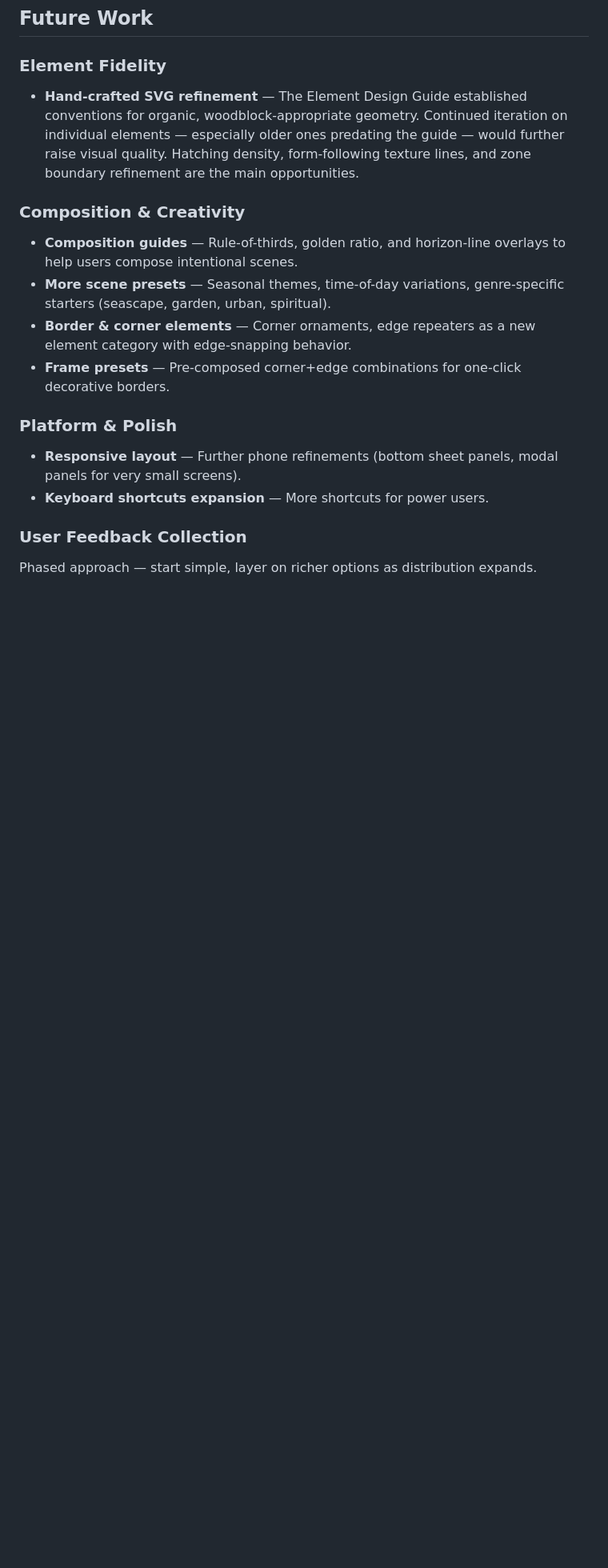
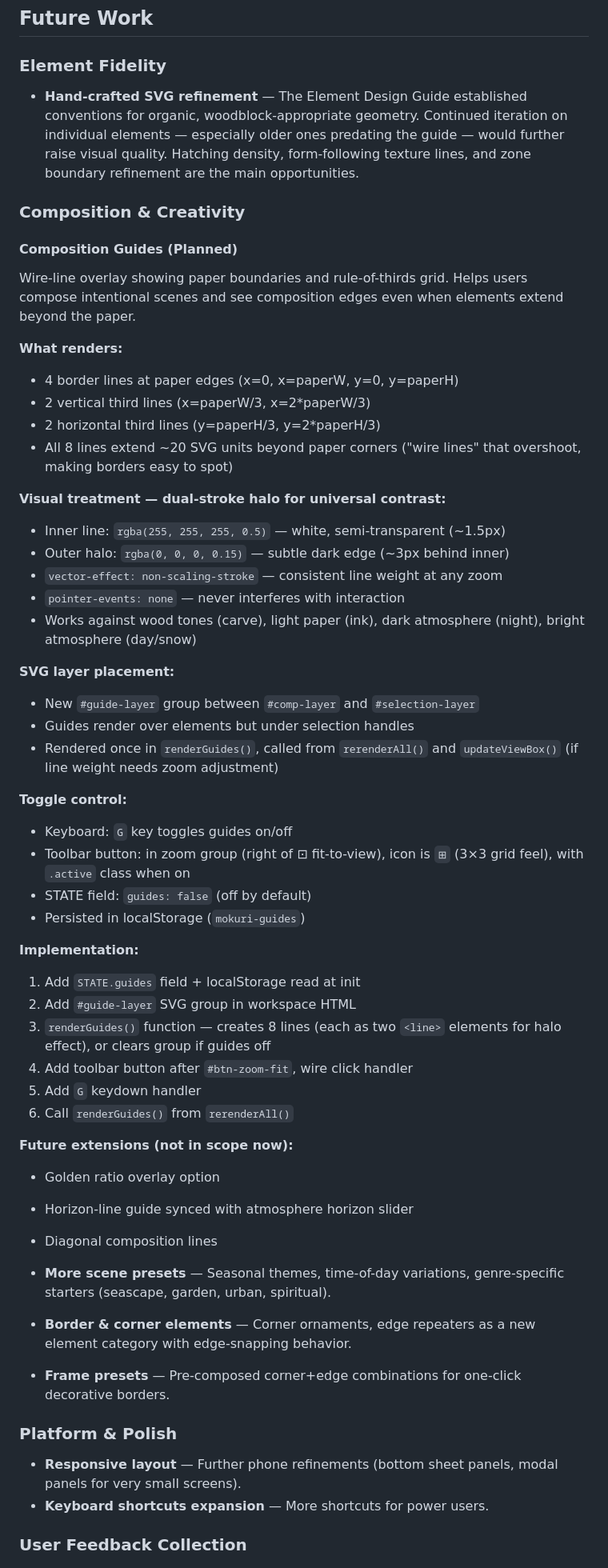
Before and after one commit to rmauceri/mokuri, a Markdown page: ROADMAP.md, the part around the change. Shown at 80% size. Rendered like a GitHub page; blank space fills up the shorter version.

Commit message:
Add composition guides plan to roadmap
Rule-of-thirds grid + paper boundary wire lines with dual-stroke
halo for universal contrast. Toggle via G key or toolbar button.
Extends 20 SVG units beyond corners for easy border visibility.

Co-authored-by: Copilot <223556219+Copilot@users.noreply.github.com>

```diff
--- a/ROADMAP.md
+++ b/ROADMAP.md
@@ -168,7 +168,48 @@ Authentic print presentation features wrapping the existing print output — mar
 - **Hand-crafted SVG refinement** — The Element Design Guide established conventions for organic, woodblock-appropriate geometry. Continued iteration on individual elements — especially older ones predating the guide — would further raise visual quality. Hatching density, form-following texture lines, and zone boundary refinement are the main opportunities.
 
 ### Composition & Creativity
-- **Composition guides** — Rule-of-thirds, golden ratio, and horizon-line overlays to help users compose intentional scenes.
+
+#### Composition Guides (Planned)
+
+Wire-line overlay showing paper boundaries and rule-of-thirds grid. Helps users compose intentional scenes and see composition edges even when elements extend beyond the paper.
+
+**What renders:**
+- 4 border lines at paper edges (x=0, x=paperW, y=0, y=paperH)
+- 2 vertical third lines (x=paperW/3, x=2*paperW/3)
+- 2 horizontal third lines (y=paperH/3, y=2*paperH/3)
+- All 8 lines extend ~20 SVG units beyond paper corners ("wire lines" that overshoot, making borders easy to spot)
+
+**Visual treatment — dual-stroke halo for universal contrast:**
+- Inner line: `rgba(255, 255, 255, 0.5)` — white, semi-transparent (~1.5px)
+- Outer halo: `rgba(0, 0, 0, 0.15)` — subtle dark edge (~3px behind inner)
+- `vector-effect: non-scaling-stroke` — consistent line weight at any zoom
+- `pointer-events: none` — never interferes with interaction
+- Works against wood tones (carve), light paper (ink), dark atmosphere (night), bright atmosphere (day/snow)
+
+**SVG layer placement:**
+- New `#guide-layer` group between `#comp-layer` and `#selection-layer`
+- Guides render over elements but under selection handles
+- Rendered once in `renderGuides()`, called from `rerenderAll()` and `updateViewBox()` (if line weight needs zoom adjustment)
+
+**Toggle control:**
+- Keyboard: `G` key toggles guides on/off
+- Toolbar button: in zoom group (right of ⊡ fit-to-view), icon is `⊞` (3×3 grid feel), with `.active` class when on
+- STATE field: `guides: false` (off by default)
+- Persisted in localStorage (`mokuri-guides`)
+
+**Implementation:**
+1. Add `STATE.guides` field + localStorage read at init
+2. Add `#guide-layer` SVG group in workspace HTML
+3. `renderGuides()` function — creates 8 lines (each as two `<line>` elements for halo effect), or clears group if guides off
+4. Add toolbar button after `#btn-zoom-fit`, wire click handler
+5. Add `G` keydown handler
+6. Call `renderGuides()` from `rerenderAll()`
+
+**Future extensions (not in scope now):**
+- Golden ratio overlay option
+- Horizon-line guide synced with atmosphere horizon slider
+- Diagonal composition lines
+
 - **More scene presets** — Seasonal themes, time-of-day variations, genre-specific starters (seascape, garden, urban, spiritual).
 - **Border & corner elements** — Corner ornaments, edge repeaters as a new element category with edge-snapping behavior.
 - **Frame presets** — Pre-composed corner+edge combinations for one-click decorative borders.
```
